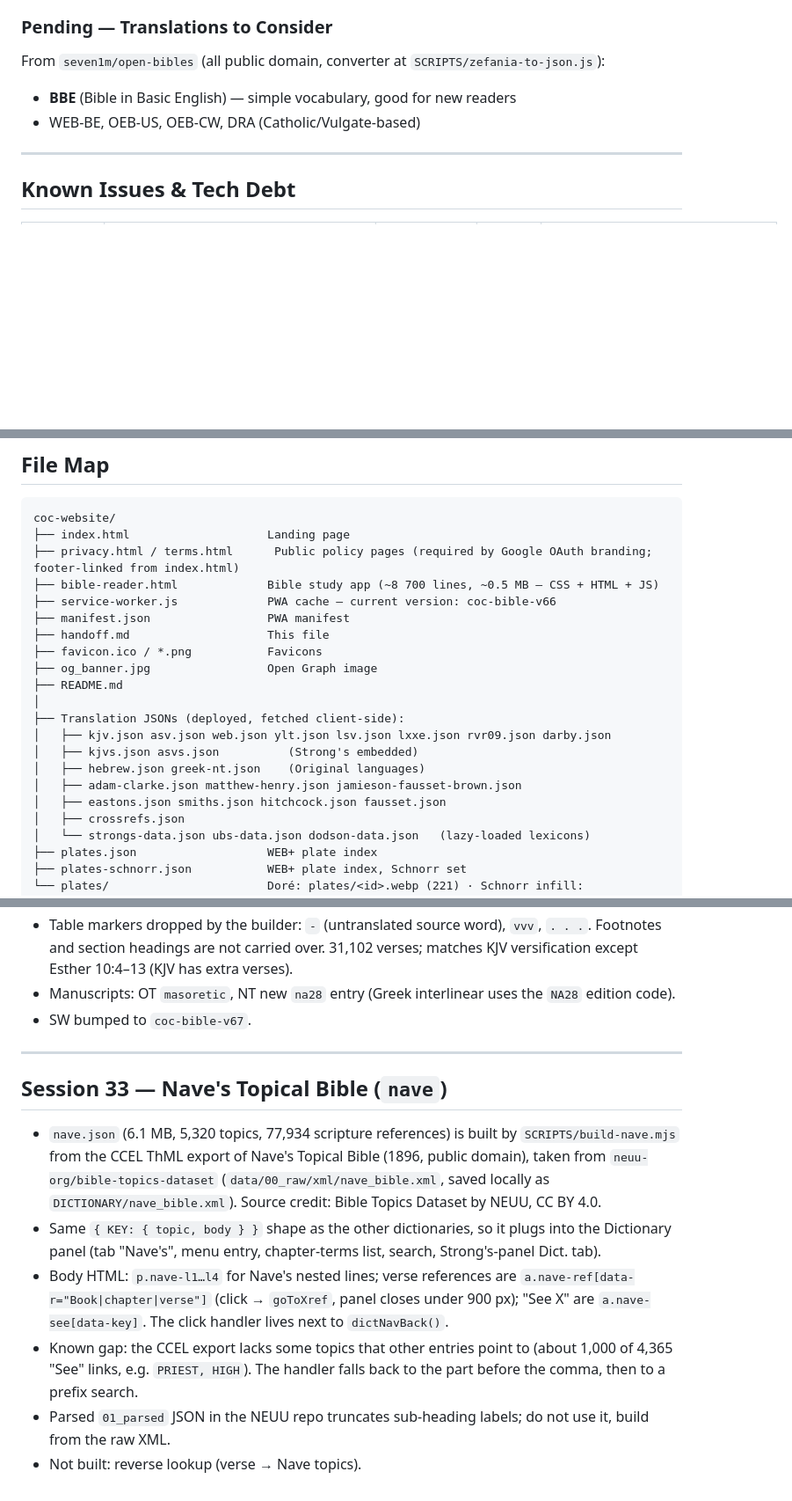
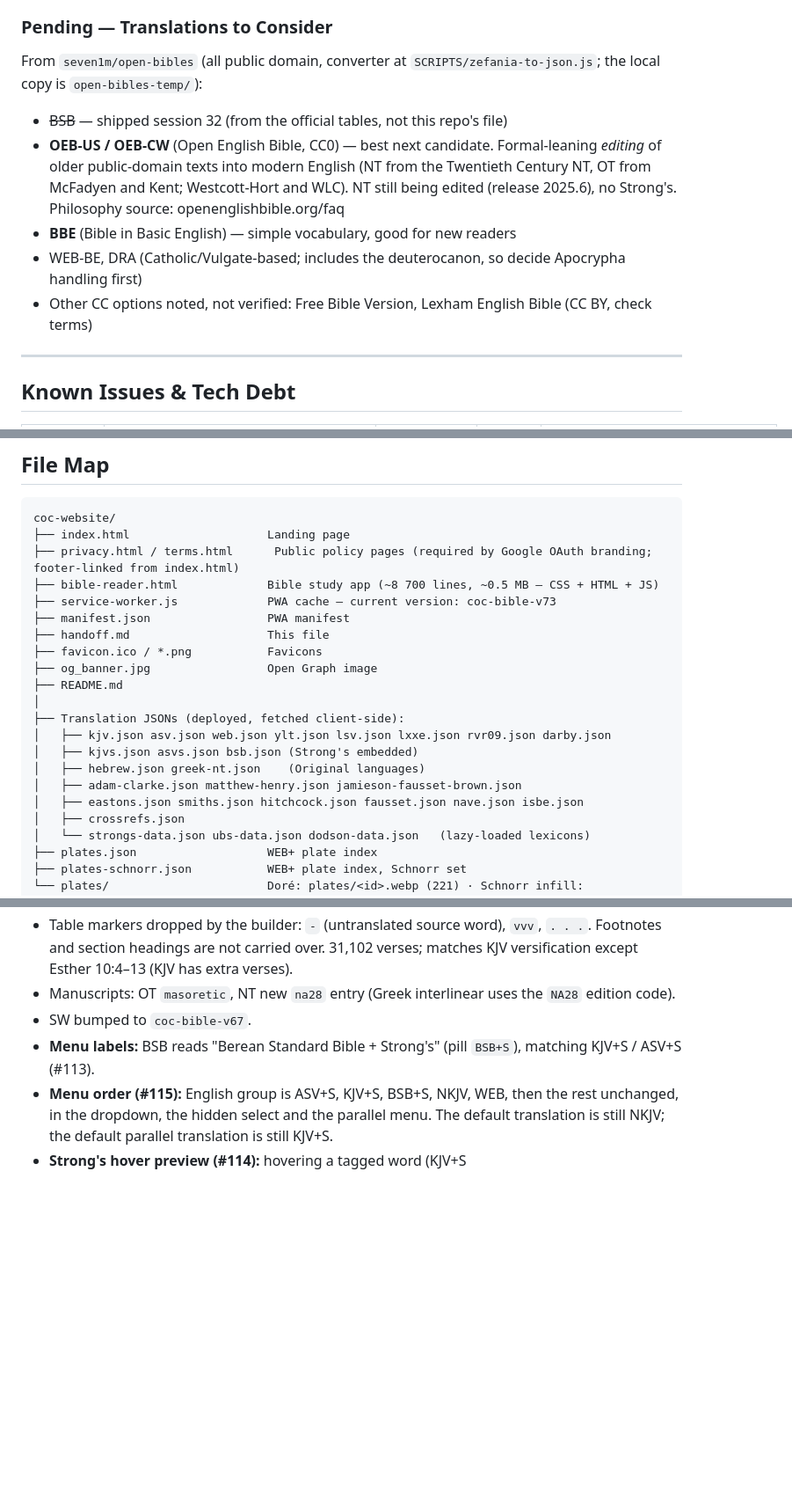
Before and after one commit to brandonr2630/coc-website, a Markdown page: handoff.md, 3 parts joined by grey strips. Shown at 88% size. Drawn GitHub-style; blank space fills up the shorter version.

Commit message:
docs(handoff): sessions 32-34, pending dictionary and translation work
Co-Authored-By: Claude Sonnet 5.5 <noreply@anthropic.com>

```diff
--- a/handoff.md
+++ b/handoff.md
@@ -211,9 +218,12 @@ Unique constraint on `(user_id, book, chapter, verse)`. Row-Level Security enabl
 
 ### Pending — Translations to Consider
 
-From `seven1m/open-bibles` (all public domain, converter at `SCRIPTS/zefania-to-json.js`):
+From `seven1m/open-bibles` (all public domain, converter at `SCRIPTS/zefania-to-json.js`; the local copy is `open-bibles-temp/`):
+- ~~BSB~~ — shipped session 32 (from the official tables, not this repo's file)
+- **OEB-US / OEB-CW** (Open English Bible, CC0) — best next candidate. Formal-leaning *editing* of older public-domain texts into modern English (NT from the Twentieth Century NT, OT from McFadyen and Kent; Westcott-Hort and WLC). NT still being edited (release 2025.6), no Strong's. Philosophy source: openenglishbible.org/faq
 - **BBE** (Bible in Basic English) — simple vocabulary, good for new readers
-- WEB-BE, OEB-US, OEB-CW, DRA (Catholic/Vulgate-based)
+- WEB-BE, DRA (Catholic/Vulgate-based; includes the deuterocanon, so decide Apocrypha handling first)
+- Other CC options noted, not verified: Free Bible Version, Lexham English Bible (CC BY, check terms)
 
 ---
 
@@ -601,7 +611,7 @@ coc-website/
 ├── index.html                    Landing page
 ├── privacy.html / terms.html      Public policy pages (required by Google OAuth branding; footer-linked from index.html)
 ├── bible-reader.html             Bible study app (~8 700 lines, ~0.5 MB — CSS + HTML + JS)
-├── service-worker.js             PWA cache — current version: coc-bible-v66
+├── service-worker.js             PWA cache — current version: coc-bible-v73
 ├── manifest.json                 PWA manifest
 ├── handoff.md                    This file
 ├── favicon.ico / *.png           Favicons
@@ -610,10 +620,10 @@ coc-website/
 │
 ├── Translation JSONs (deployed, fetched client-side):
 │   ├── kjv.json asv.json web.json ylt.json lsv.json lxxe.json rvr09.json darby.json
-│   ├── kjvs.json asvs.json          (Strong's embedded)
+│   ├── kjvs.json asvs.json bsb.json (Strong's embedded)
 │   ├── hebrew.json greek-nt.json    (Original languages)
 │   ├── adam-clarke.json matthew-henry.json jamieson-fausset-brown.json
-│   ├── eastons.json smiths.json hitchcock.json fausset.json
+│   ├── eastons.json smiths.json hitchcock.json fausset.json nave.json isbe.json
 │   ├── crossrefs.json
 │   └── strongs-data.json ubs-data.json dodson-data.json   (lazy-loaded lexicons)
 ├── plates.json                   WEB+ plate index
@@ -663,14 +673,6 @@ Commit messages currently follow `feat/fix(scope): description`. Adding a short
 - Table markers dropped by the builder: `-` (untranslated source word), `vvv`, `. . .`. Footnotes and section headings are not carried over. 31,102 verses; matches KJV versification except Esther 10:4–13 (KJV has extra verses).
 - Manuscripts: OT `masoretic`, NT new `na28` entry (Greek interlinear uses the `NA28` edition code).
 - SW bumped to `coc-bible-v67`.
-
----
-
-## Session 33 — Nave's Topical Bible (`nave`)
-
-- `nave.json` (6.1 MB, 5,320 topics, 77,934 scripture references) is built by `SCRIPTS/build-nave.mjs` from the CCEL ThML export of Nave's Topical Bible (1896, public domain), taken from `neuu-org/bible-topics-dataset` (`data/00_raw/xml/nave_bible.xml`, saved locally as `DICTIONARY/nave_bible.xml`). Source credit: Bible Topics Dataset by NEUU, CC BY 4.0.
-- Same `{ KEY: { topic, body } }` shape as the other dictionaries, so it plugs into the Dictionary panel (tab "Nave's", menu entry, chapter-terms list, search, Strong's-panel Dict. tab).
-- Body HTML: `p.nave-l1…l4` for Nave's nested lines; verse references are `a.nave-ref[data-r="Book|chapter|verse"]` (click → `goToXref`, panel closes under 900 px); "See X" are `a.nave-see[data-key]`. The click handler lives next to `dictNavBack()`.
-- Known gap: the CCEL export lacks some topics that other entries point to (about 1,000 of 4,365 "See" links, e.g. `PRIEST, HIGH`). The handler falls back to the part before the comma, then to a prefix search.
-- Parsed `01_parsed` JSON in the NEUU repo truncates sub-heading labels; do not use it, build from the raw XML.
-- Not built: reverse lookup (verse → Nave topics).
+- **Menu labels:** BSB reads "Berean Standard Bible + Strong's" (pill `BSB+S`), matching KJV+S / ASV+S (#113).
+- **Menu order (#115):** English group is ASV+S, KJV+S, BSB+S, NKJV, WEB, then the rest unchanged, in the dropdown, the hidden select and the parallel menu. The default translation is still NKJV; the default parallel translation is still KJV+S.
+- **Strong's hover preview (#114):** hovering a tagged word (KJV+S
```
Also changed, not shown: other parts of handoff.md (+9 -2 lines).
